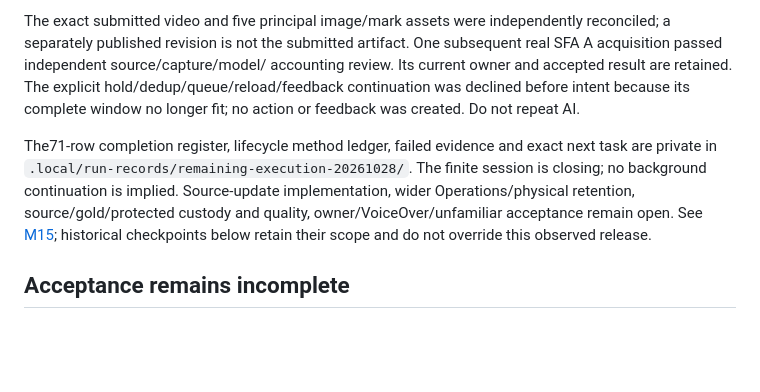
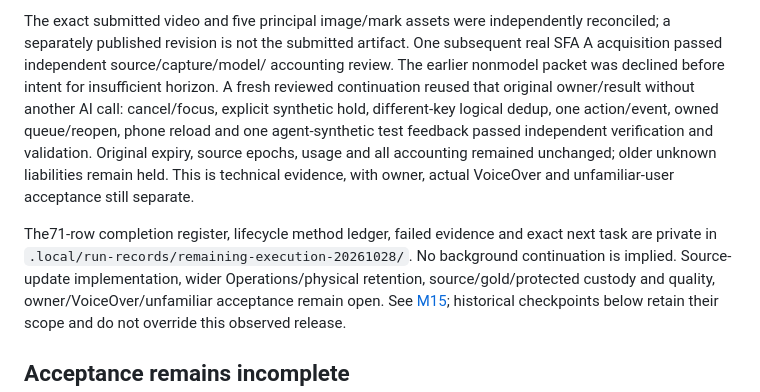
Before and after one commit to imrohitagrawal/batchbeacon-ai, a Markdown page: docs/STATE.md, the part around the change. Drawn GitHub-style; blank space fills up the shorter version.

```diff
--- a/docs/STATE.md
+++ b/docs/STATE.md
@@ -14,13 +14,17 @@ journeys passed; actual speech/human acceptance remains separate.
 The exact submitted video and five principal image/mark assets were independently
 reconciled; a separately published revision is not the submitted artifact.
 One subsequent real SFA A acquisition passed independent source/capture/model/
-accounting review. Its current owner and accepted result are retained. The explicit
-hold/dedup/queue/reload/feedback continuation was declined before intent because its
-complete window no longer fit; no action or feedback was created. Do not repeat AI.
+accounting review. The earlier nonmodel packet was declined before intent for insufficient horizon.
+A fresh reviewed continuation reused that original owner/result without another AI
+call: cancel/focus, explicit synthetic hold, different-key logical dedup, one action/event,
+owned queue/reopen, phone reload and one agent-synthetic test feedback passed independent
+verification and validation. Original expiry, source epochs, usage and all accounting
+remained unchanged; older unknown liabilities remain held. This is technical evidence,
+with owner, actual VoiceOver and unfamiliar-user acceptance still separate.
 
 The71-row completion register, lifecycle method ledger, failed evidence and exact
 next task are private in `.local/run-records/remaining-execution-20261028/`.
-The finite session is closing; no background continuation is implied. Source-update
+No background continuation is implied. Source-update
 implementation, wider Operations/physical retention, source/gold/protected custody
 and quality, owner/VoiceOver/unfamiliar acceptance remain open. See
 [M15](evidence/M15-lifecycle-continuation.md); historical checkpoints below retain
```
Also changed, not shown: docs/evidence/M15-lifecycle-continuation.md (+29 -5 lines).
